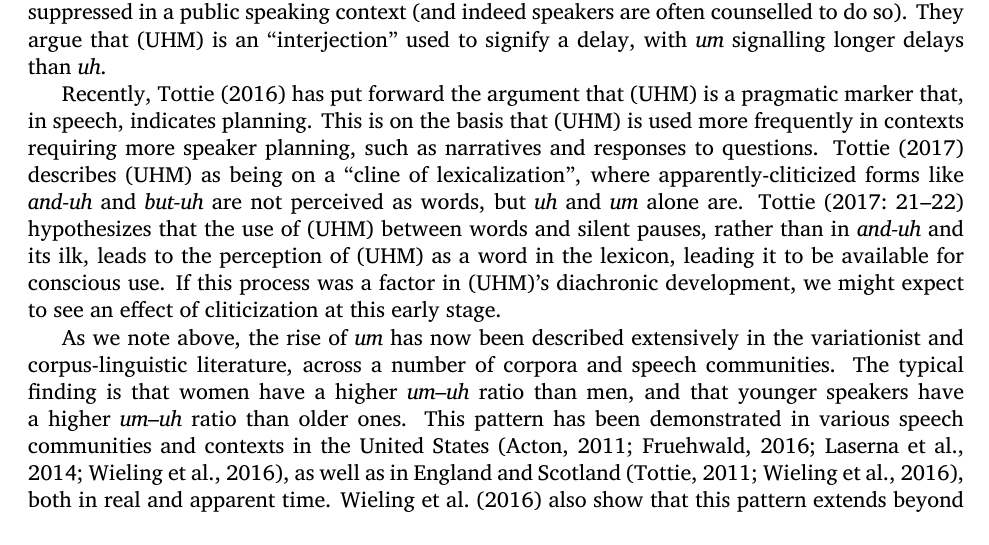
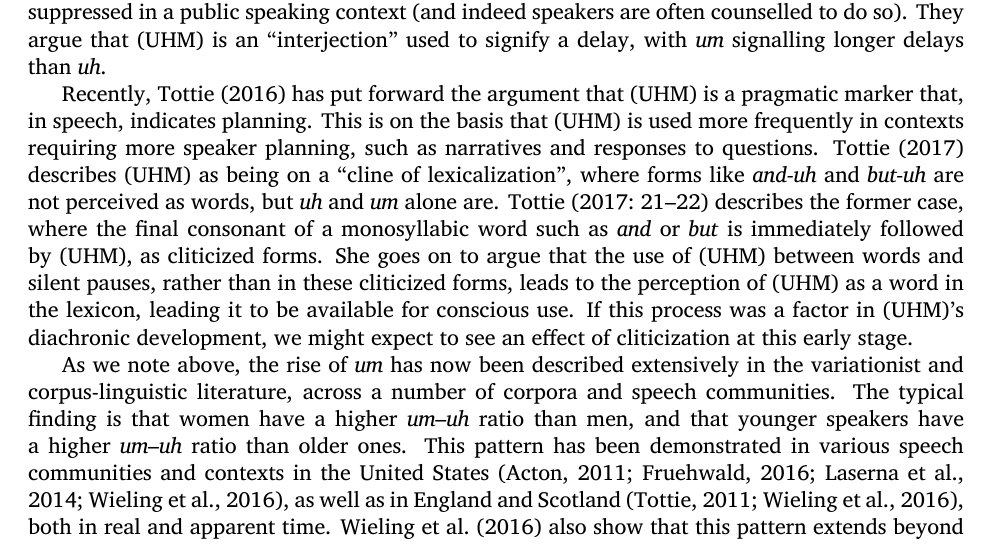
Before and after one commit to gadanidis/beforeum, a LaTeX document (beforeum.tex): part of page 2 of 14, cut so that both start at the same text. Compiled offline with XeLaTeX.

Commit message:
clarify tottie's definition of cliticization

```diff
--- a/beforeum.tex
+++ b/beforeum.tex
@@ -135,12 +135,14 @@ Recently, \textcite{tottie2016} has put forward the argument that
 This is on the basis that (UHM) is used more frequently in contexts requiring
 more speaker planning, such as narratives and responses to questions.
 \textcite{tottie2017} describes (UHM) as being on a ``cline of lexicalization'',
-where apparently-cliticized forms like \emph{and-uh} and \emph{but-uh} are not
-perceived as words, but \emph{uh} and \emph{um} alone are.
-\textcite[21--22]{tottie2017} hypothesizes that the use of (UHM) between words
-and silent pauses, rather than in \emph{and-uh} and its ilk, leads to the
-perception of (UHM) as a word in the lexicon, leading it to be available for
-conscious use.
+where forms like \emph{and-uh} and \emph{but-uh} are not perceived as words, but
+\emph{uh} and \emph{um} alone are.
+\textcite[21--22]{tottie2017} describes the former case, where the final
+consonant of a monosyllabic word such as \emph{and} or \emph{but} is immediately
+followed by (UHM), as cliticized forms.
+She goes on to argue that the use of (UHM) between words and silent pauses,
+rather than in these cliticized forms, leads to the perception of (UHM) as a
+word in the lexicon, leading it to be available for conscious use.
 If this process was a factor in (UHM)'s diachronic development, we might expect
 to see an effect of cliticization at this early stage.
 
```
